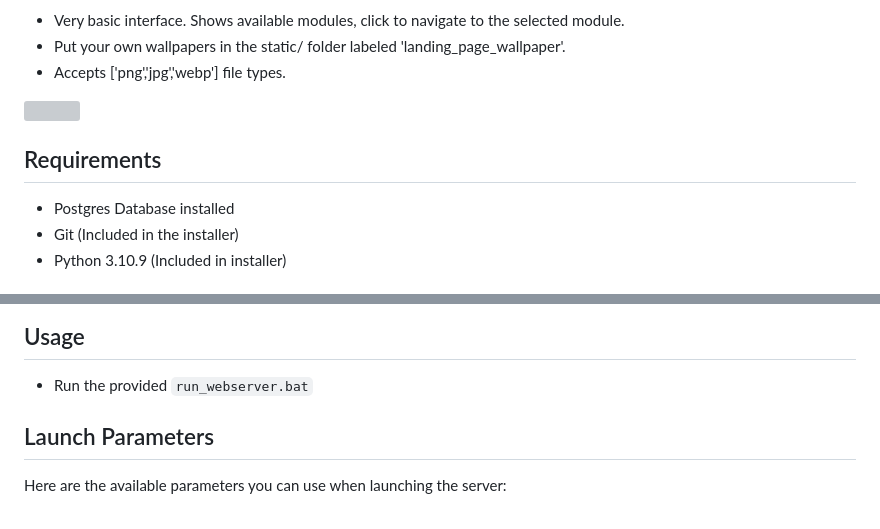
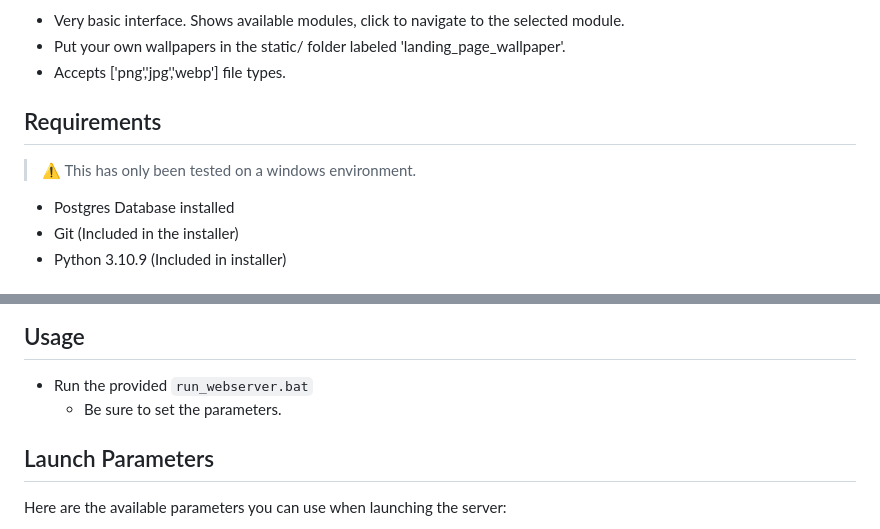
Before and after one commit to KJM-Code/Homeweb, a Markdown page: README.md, 2 parts joined by grey strips. Drawn GitHub-style; grey boxes are pictures that could not be loaded.

Commit message:
Minor changes Removed Photo, not much to see.

```diff
--- a/README.md
+++ b/README.md
@@ -24,6 +23,7 @@ A basic Flask server to host my modules on.
 
 
 ## Requirements
+> :warning: This has only been tested on a windows environment.
 * Postgres Database installed
 * Git (Included in the installer)
 * Python 3.10.9 (Included in installer)
@@ -41,6 +41,7 @@ For the one-click installer:
 
 ## Usage
 * Run the provided `run_webserver.bat`
+  * Be sure to set the parameters.
 
 
 
```
Also changed, not shown: other parts of README.md (+0 -1 lines).
